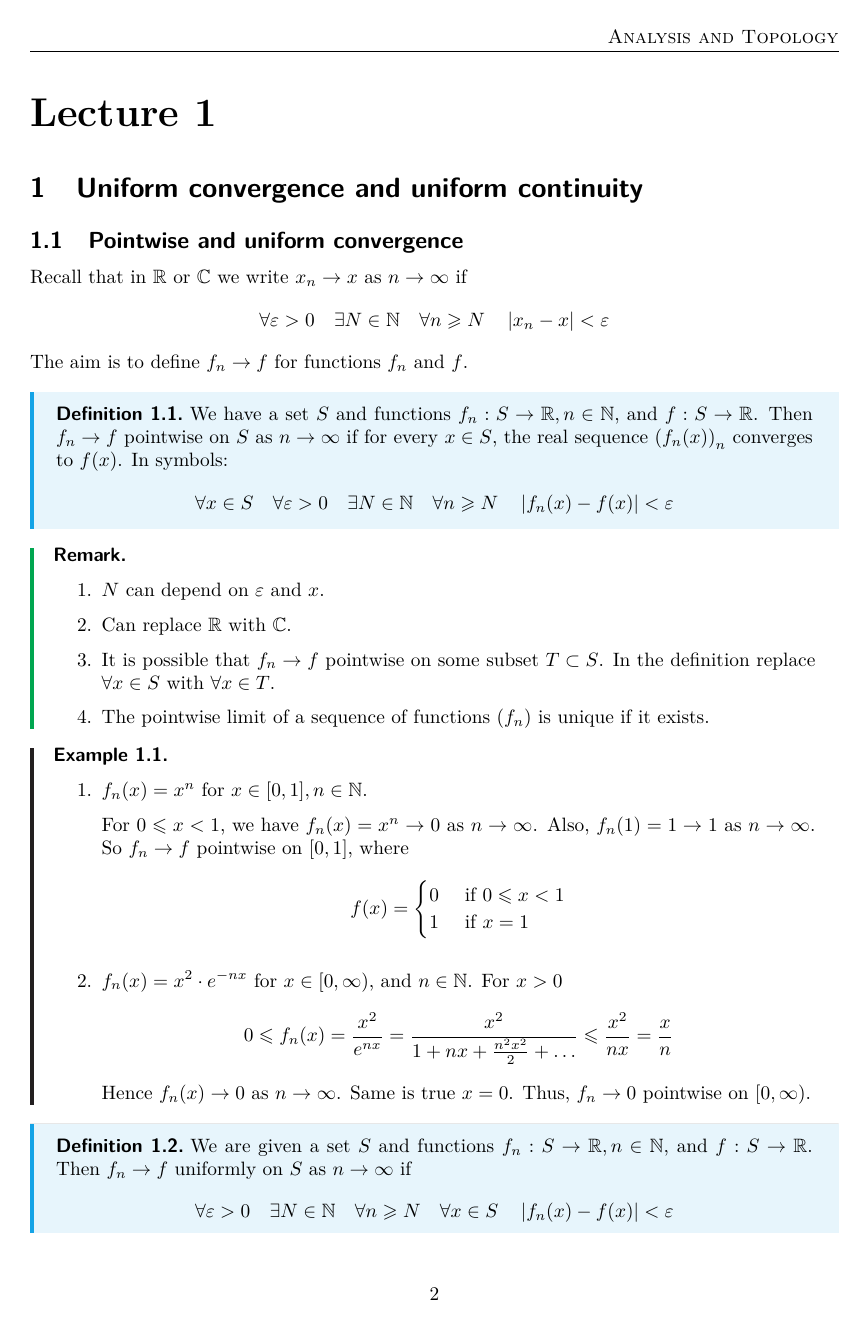
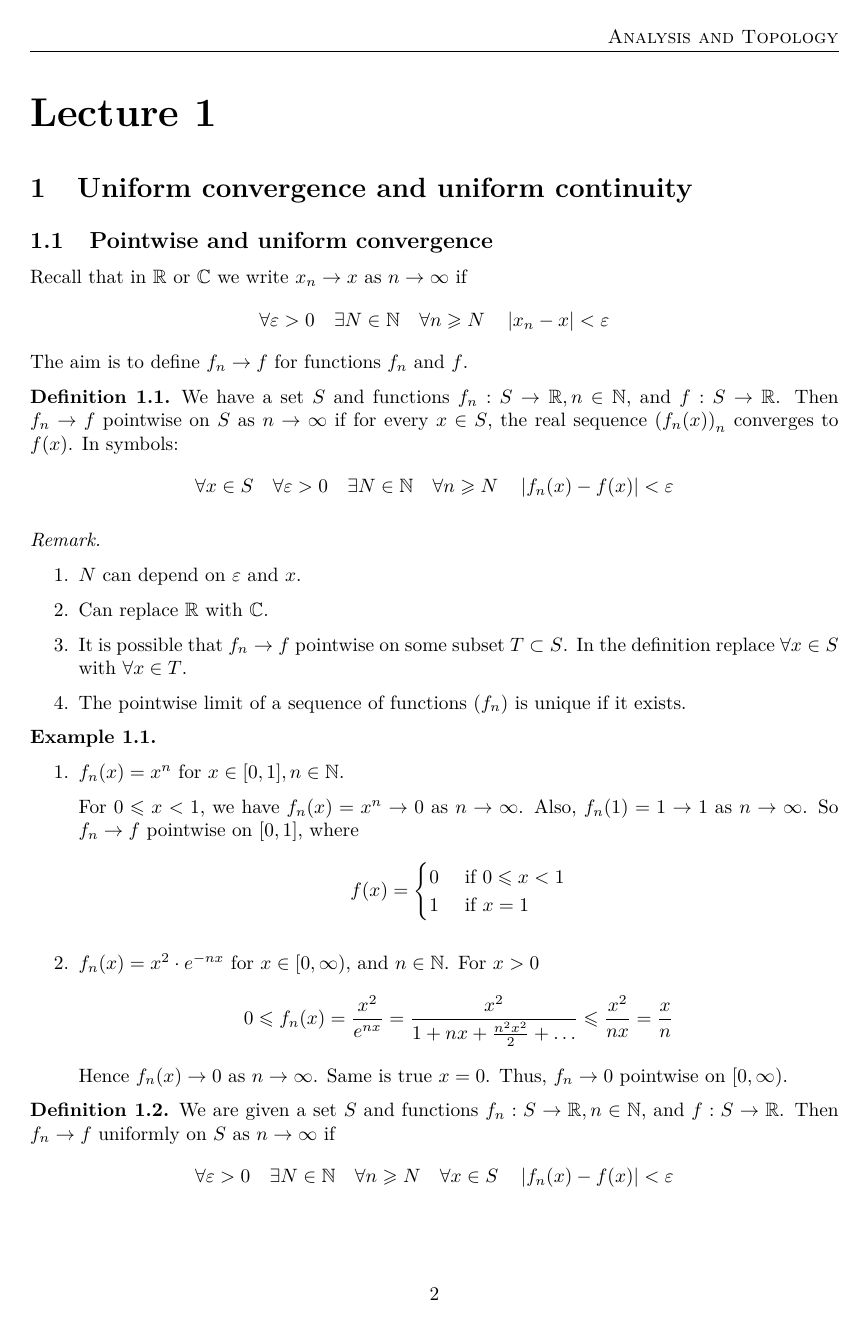
Before and after one commit to ThetaOmega01/IB-Notes, a LaTeX document (Michaelmas/Analysis_and_Topology.tex, which reads header.tex, plain.tex): page 2 of 18. Compiled offline with pdfLaTeX.

Commit message:
minor change

```diff
--- a/header.tex
+++ b/header.tex
@@ -405,8 +405,9 @@ dot/.default = 5pt% size of the circle diameter
 }
 %%%%%%%%%%%%%%%%%%%%%%%%%%%%%%%%%%%%%
 
-\input{../Publish.tex}
+% \input{../Publish.tex}
 % \input{../iPad.tex}
+\input{../plain.tex}
 
 %layout full
 % \geometry{%
--- /dev/null
+++ b/plain.tex
@@ -0,0 +1,34 @@
+\usepackage[T1]{fontenc}
+\usepackage{lmodern,mathrsfs}
+
+\theoremstyle{plain}{
+  \newtheorem{theorem}{Theorem}[section]
+  \newtheorem{lemma}[theorem]{Lemma}
+  \newtheorem{proposition}[theorem]{Proposition}
+  \newtheorem{corollary}[theorem]{Corollary}
+  \newtheorem*{claim}{Claim}
+  \newtheorem*{slemma}{Lemma}
+  \newtheorem*{sprop}{Proposition}
+  \newtheorem{conjecture}{Conjecture}[section]
+  \newtheorem*{law}{Law}
+  \newtheorem{inquestion}{Question}
+  \newtheorem*{sque}{Question}
+}
+
+\theoremstyle{definition}{
+  \newtheorem{definition}{Definition}[section]
+  \newtheorem{example}{Example}[section]
+  \newtheorem*{notation}{Notation}
+  \newtheorem*{exercise}{Exercise}
+}
+
+\theoremstyle{remark}{
+  \newtheorem*{remark}{Remark}
+  \newtheorem*{note}{Note}
+}
+
+\newenvironment{question}[1]
+{\renewcommand\theinquestion{#1}\inquestion}
+{\endinquestion}
+
+\title{\textbf{\sffamily\triposcourse{} Notes}}
```
Also changed, not shown: Michaelmas/Analysis_and_Topology.tex (+1 -1 lines).
